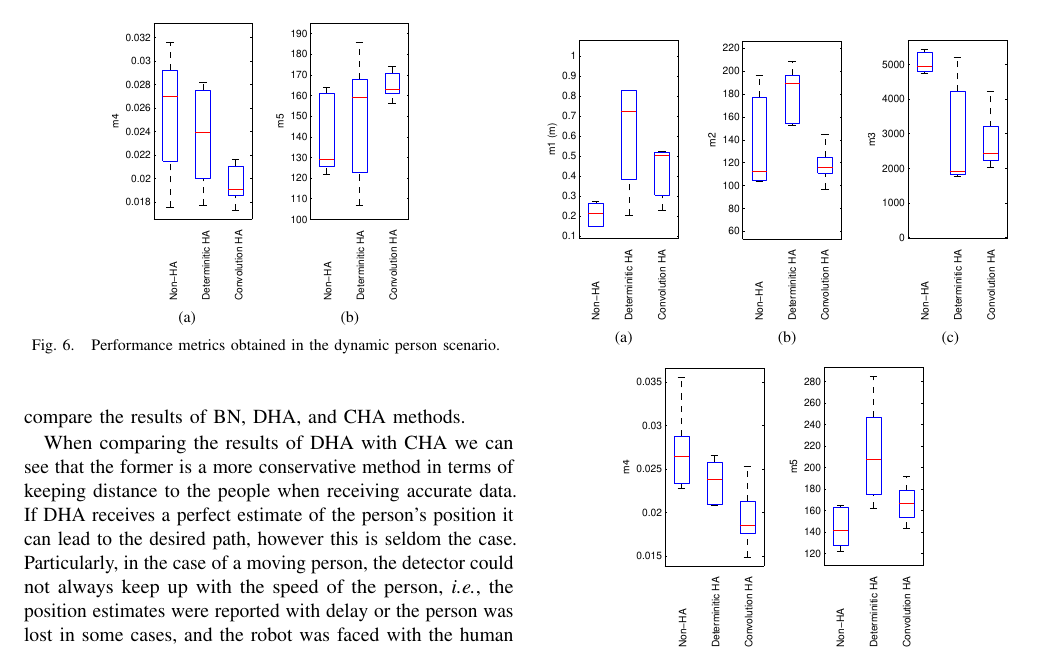
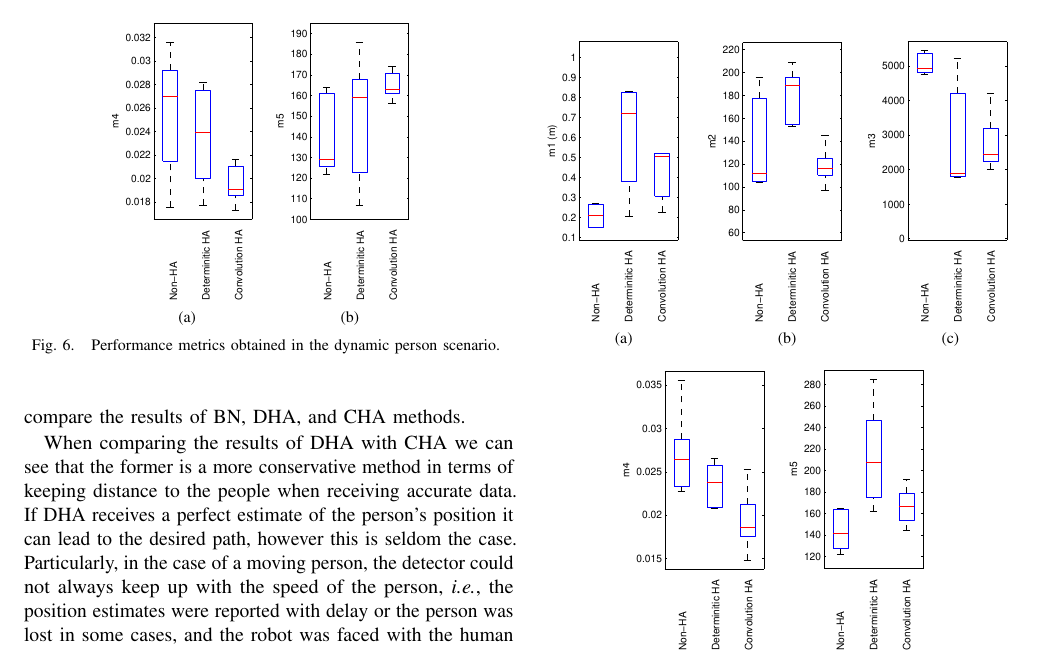
Before and after one commit to zeynab/FMM-human-aware, a LaTeX paper (R0-MAN/humanAwareNav.tex, which reads R0-MAN/results.tex): part of page 7 of 9 before the commit and part of page 7 of 8 after it, cut so that both start at the same text. Compiled offline with pdfLaTeX.

Commit message:
changes made

```diff
--- a/R0-MAN/results.tex
+++ b/R0-MAN/results.tex
@@ -78,16 +78,16 @@ When comparing the results of DHA with CHA we can see that the former is a more
 %
 \begin{figure}
 \centering
-\subfloat[]{\includegraphics[width=0.162\textwidth, trim= 1mm 13mm 2mm 9mm, clip ]{pictures/two_m1.eps}\label{fig:3_1}}% \vspace{<whatever>}
+\subfloat[]{\includegraphics[width=0.162\textwidth, trim= 1mm 13mm 2mm 8.5mm, clip ]{pictures/two_m1.eps}\label{fig:3_1}}% \vspace{<whatever>}
 %\hspace{0.1cm}
-\subfloat[]{\includegraphics[width=0.162\textwidth, trim= 1mm 13mm 2mm 9mm, clip ]{pictures/two_m2.eps}\label{fig:3_2}}%
+\subfloat[]{\includegraphics[width=0.162\textwidth, trim= 1mm 13mm 2mm 8.5mm, clip ]{pictures/two_m2.eps}\label{fig:3_2}}%
 %\hspace{0.1cm}
-\subfloat[]{\includegraphics[width=0.162\textwidth, trim= 1mm 13mm 2mm 9mm, clip ]{pictures/two_m3.eps}\label{fig:3_3}}%
+\subfloat[]{\includegraphics[width=0.162\textwidth, trim= 1mm 13mm 2mm 8.5mm, clip ]{pictures/two_m3.eps}\label{fig:3_3}}%
 
 %\hspace{0.1cm}
-\subfloat[]{\includegraphics[width=0.162\textwidth, trim= 1mm 13mm 2mm 9mm, clip ]{pictures/two_m4.eps}\label{fig:3_4}}%
+\subfloat[]{\includegraphics[width=0.162\textwidth, trim= 1mm 13mm 2mm 8.5mm, clip ]{pictures/two_m4.eps}\label{fig:3_4}}%
 %\hspace{0.1cm}
-\subfloat[]{\includegraphics[width=0.162\textwidth, trim= 1mm 13mm 2mm 9mm, clip ]{pictures/two_m5.eps}\label{fig:3_5}}%
+\subfloat[]{\includegraphics[width=0.162\textwidth, trim= 1mm 13mm 2mm 8.5mm, clip ]{pictures/two_m5.eps}\label{fig:3_5}}%
 %\hspace{0.1cm}
 %\subfloat[]{\includegraphics[width=0.163\textwidth, trim= 2mm 13mm 2mm 8mm, clip ]{pictures/two_m6.eps}\label{fig:3_6}}%
 
```
Also changed, not shown: R0-MAN/papers.bib (+2 -3 lines).
